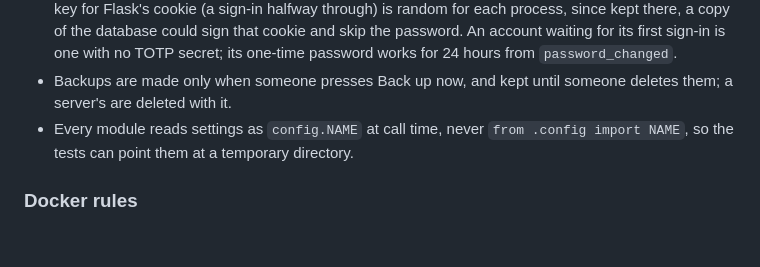
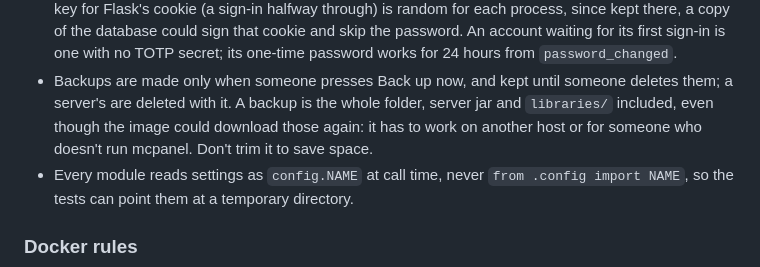
Before and after one commit to cavecomputing/mcpanel, a Markdown page: CLAUDE.md, the part around the change. GitHub-like rendering; blank space fills up the shorter version.

Commit message:
Record that backups keep the whole server folder
Testing on a real host showed a backup is ~125 MB for a 2 MB world, almost
all of it the server jar, libraries/ and versions/. Leaving those out was
considered and decided against: a backup has to be usable on another host
or by someone who doesn't run mcpanel. Say so in CLAUDE.md so it isn't
proposed again.

Co-Authored-By: Claude Opus 5.5 (1M context) <noreply@anthropic.com>

```diff
--- a/CLAUDE.md
+++ b/CLAUDE.md
@@ -191,7 +191,9 @@ data/                    # MCPANEL_DATA_DIR, default ./data
   waiting for its first sign-in is one with no TOTP secret; its one-time password works for 24 hours
   from `password_changed`.
 - Backups are made only when someone presses Back up now, and kept until someone deletes them; a
-  server's are deleted with it.
+  server's are deleted with it. A backup is the whole folder, server jar and `libraries/` included,
+  even though the image could download those again: it has to work on another host or for someone
+  who doesn't run mcpanel. Don't trim it to save space.
 - Every module reads settings as `config.NAME` at call time, never `from .config import NAME`, so
   the tests can point them at a temporary directory.
 
```
